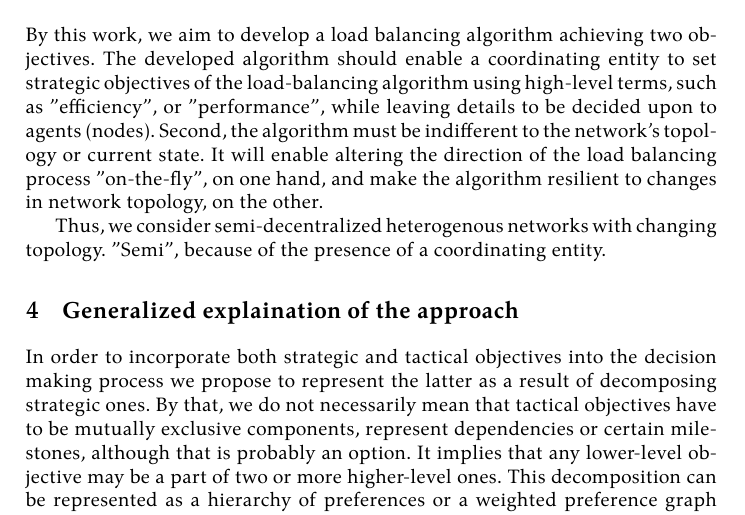
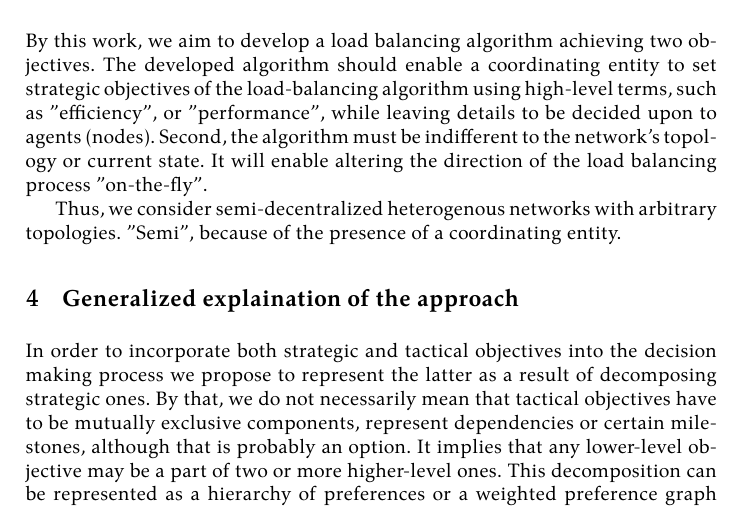
Before and after one commit to damurashov/Paper-load-balance-data-fusion-May-2022, a LaTeX paper (main.tex, which reads problemSt/objective.tex): part of page 3 of 10, cut so that both start at the same text. Compiled offline with XeLaTeX.

Commit message:
[problemSt:objective] Enh | Changing topologies

```diff
--- a/problemSt/objective.tex
+++ b/problemSt/objective.tex
@@ -1,7 +1,7 @@
 % An algorithm
 By this work, we aim to develop a load balancing algorithm achieving two objectives.
 The developed algorithm should enable a coordinating entity to set strategic objectives of the load-balancing algorithm using high-level terms, such as "efficiency", or "performance", while leaving details to be decided upon to agents (nodes).
-Second, the algorithm must be indifferent to the network's topology or current state. It will enable altering the direction of the load balancing process "on-the-fly", on one hand, and make the algorithm resilient to changes in network topology, on the other.
+Second, the algorithm must be indifferent to the network's topology or current state. It will enable altering the direction of the load balancing process "on-the-fly".
 
 % A network
-Thus, we consider semi-decentralized heterogenous networks with changing topology. "Semi", because of the presence of a coordinating entity.
+Thus, we consider semi-decentralized heterogenous networks with arbitrary topologies. "Semi", because of the presence of a coordinating entity.
```
